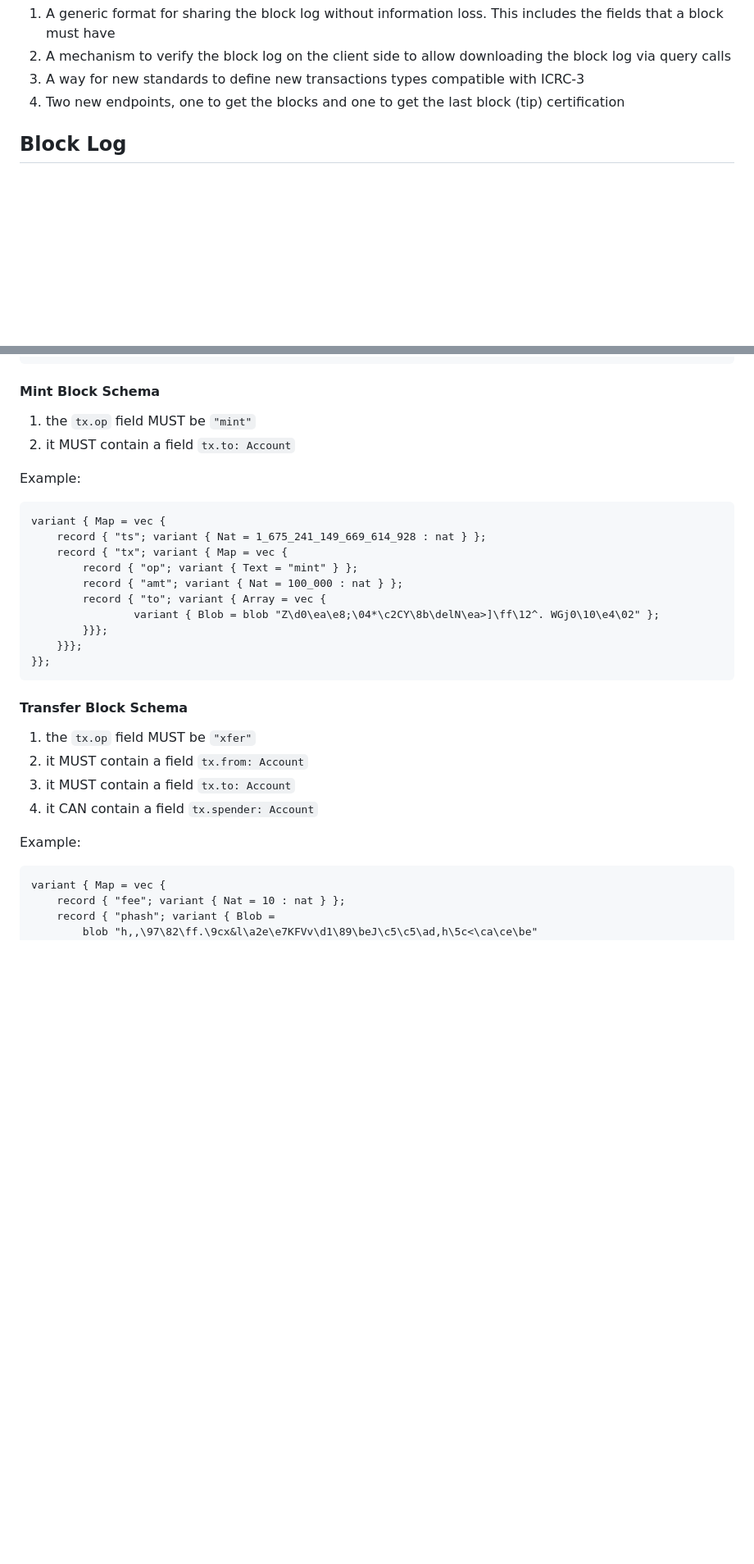
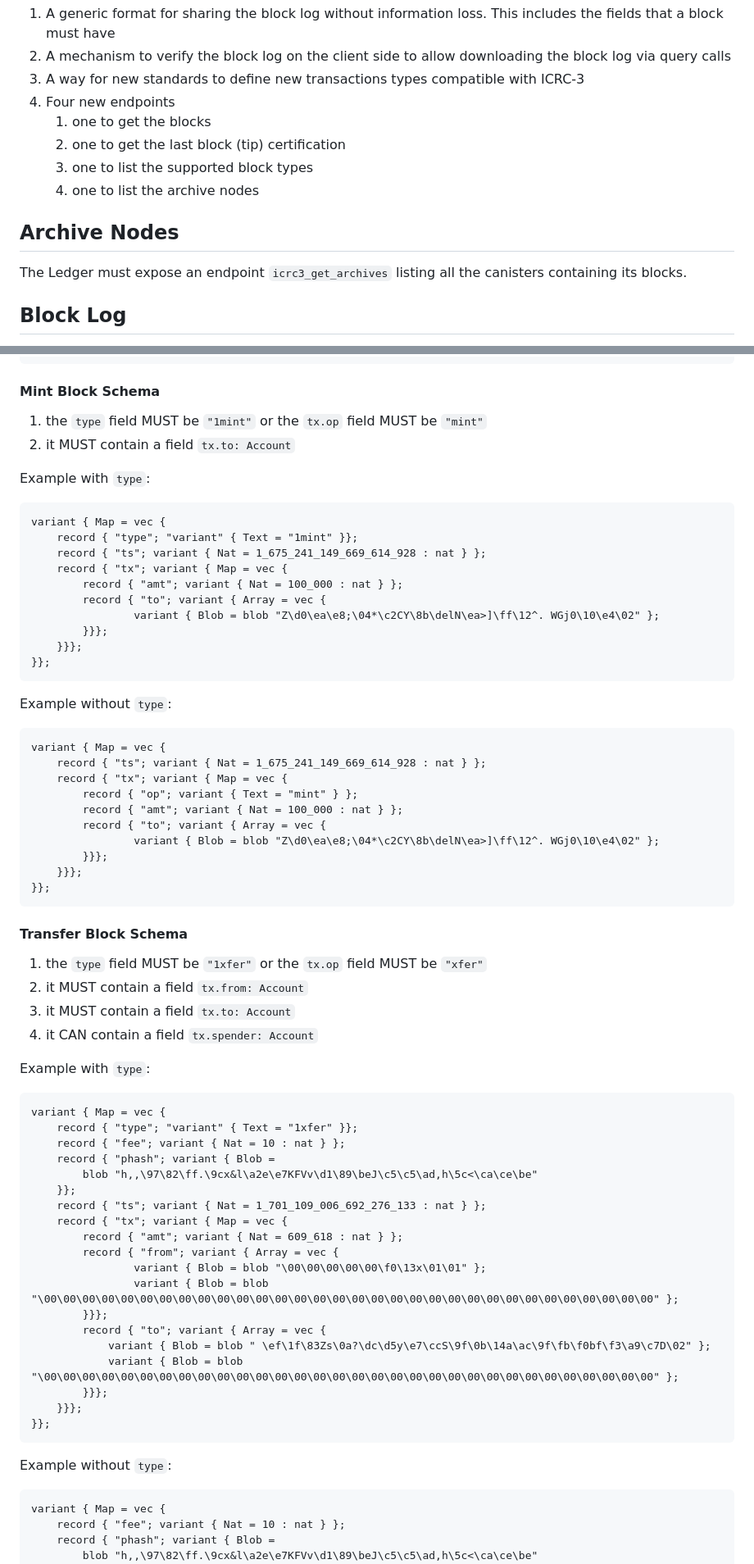
Before and after one commit to dfinity/ICRC-1, a Markdown page: standards/ICRC-3/README.md, 2 parts joined by grey strips. Shown: that part at 82% size. GitHub-like rendering; blank space fills up the shorter version.

Commit message:
block typee and supported blocks

````diff
--- a/standards/ICRC-3/README.md
+++ b/standards/ICRC-3/README.md
@@ -12,7 +12,15 @@ A Block contains a Transaction. Transactions are an enumeration of different typ
 1. A generic format for sharing the block log without information loss. This includes the fields that a block must have
 2. A mechanism to verify the block log on the client side to allow downloading the block log via query calls
 3. A way for new standards to define new transactions types compatible with ICRC-3
-4. Two new endpoints, one to get the blocks and one to get the last block (tip) certification
+4. Four new endpoints
+    1. one to get the blocks
+    2. one to get the last block (tip) certification
+    3. one to list the supported block types
+    4. one to list the archive nodes
+
+## Archive Nodes
+
+The Ledger must expose an endpoint `icrc3_get_archives` listing all the canisters containing its blocks.
 
 ## Block Log
 
@@ -146,10 +182,24 @@ variant { Map = vec {
 
 #### Mint Block Schema
 
-1. the `tx.op` field MUST be `"mint"`
+1. the `type` field MUST be `"1mint"` or the `tx.op` field MUST be `"mint"`
 2. it MUST contain a field `tx.to: Account`
 
-Example:
+Example with `type`:
+```
+variant { Map = vec {
+    record { "type"; "variant" { Text = "1mint" }};
+    record { "ts"; variant { Nat = 1_675_241_149_669_614_928 : nat } };
+    record { "tx"; variant { Map = vec {
+        record { "amt"; variant { Nat = 100_000 : nat } };
+        record { "to"; variant { Array = vec {
+                variant { Blob = blob "Z\d0\ea\e8;\04*\c2CY\8b\delN\ea>]\ff\12^. WGj0\10\e4\02" };
+        }}};
+    }}};
+}};
+```
+
+Example without `type`:
 ```
 variant { Map = vec {
     record { "ts"; variant { Nat = 1_675_241_149_669_614_928 : nat } };
@@ -165,12 +215,35 @@ variant { Map = vec {
 
 #### Transfer Block Schema
 
-1. the `tx.op` field MUST be `"xfer"`
+1. the `type` field MUST be `"1xfer"` or the `tx.op` field MUST be `"xfer"`
 2. it MUST contain a field `tx.from: Account`
 3. it MUST contain a field `tx.to: Account`
 4. it CAN contain a field `tx.spender: Account`
 
-Example:
+Example with `type`:
+```
+variant { Map = vec {
+    record { "type"; "variant" { Text = "1xfer" }};
+    record { "fee"; variant { Nat = 10 : nat } };
+    record { "phash"; variant { Blob =
+        blob "h,,\97\82\ff.\9cx&l\a2e\e7KFVv\d1\89\beJ\c5\c5\ad,h\5c<\ca\ce\be"
+    }};
+    record { "ts"; variant { Nat = 1_701_109_006_692_276_133 : nat } };
+    record { "tx"; variant { Map = vec {
+        record { "amt"; variant { Nat = 609_618 : nat } };
+        record { "from"; variant { Array = vec {
+                variant { Blob = blob "\00\00\00\00\00\f0\13x\01\01" };
+                variant { Blob = blob "\00\00\00\00\00\00\00\00\00\00\00\00\00\00\00\00\00\00\00\00\00\00\00\00\00\00\00\00\00\00\00\00" };
+        }}};
+        record { "to"; variant { Array = vec {
+            variant { Blob = blob " \ef\1f\83Zs\0a?\dc\d5y\e7\ccS\9f\0b\14a\ac\9f\fb\f0bf\f3\a9\c7D\02" };
+            variant { Blob = blob "\00\00\00\00\00\00\00\00\00\00\00\00\00\00\00\00\00\00\00\00\00\00\00\00\00\00\00\00\00\00\00\00" };
+        }}};
+    }}};
+}};
+```
+
+Example without `type`:
 ```
 variant { Map = vec {
     record { "fee"; variant { Nat = 10 : nat } };
````
Also changed, not shown: other parts of standards/ICRC-3/README.md (+64 -7 lines).
